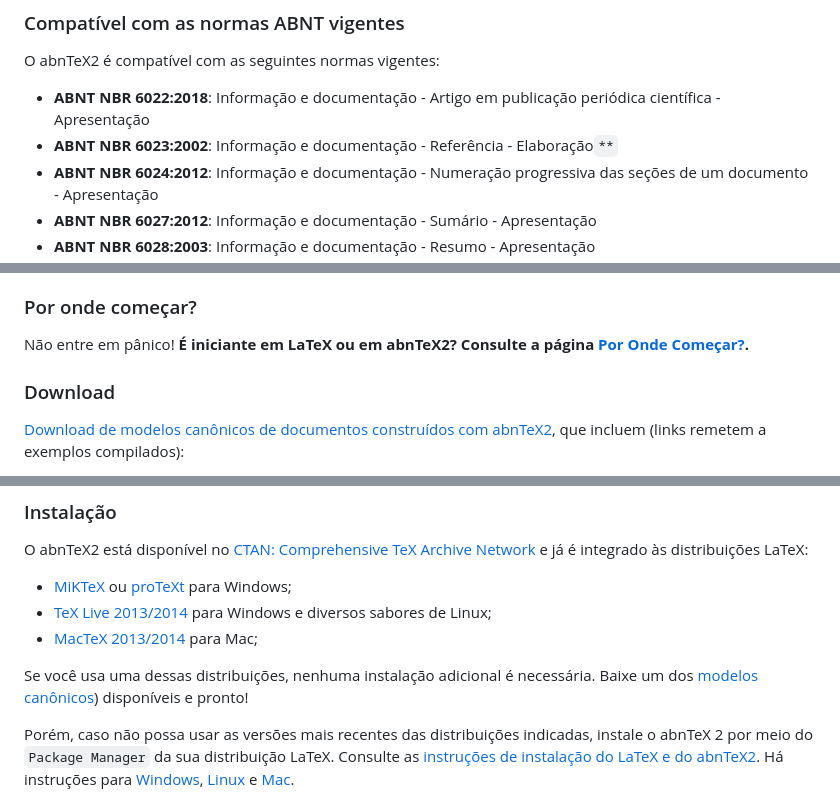
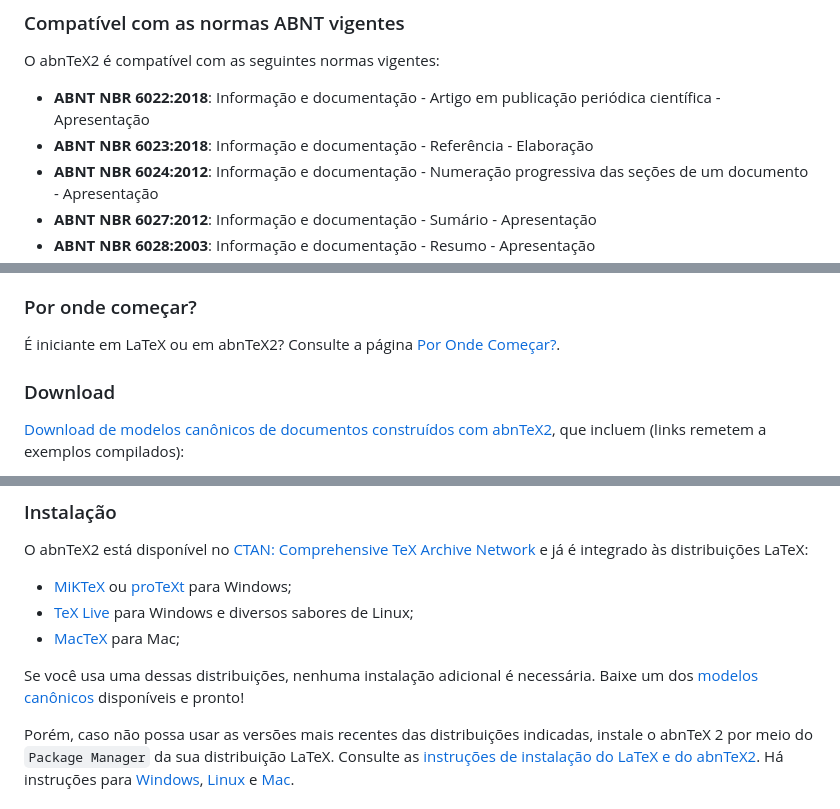
Before and after one commit to abntex/abntex2, a Markdown page: README.md, 3 parts joined by grey strips. Rendered like a GitHub page.

Commit message:
Update README.md to reflect the latest ABNT standards and remove outdated notes

```diff
--- a/README.md
+++ b/README.md
@@ -9,7 +9,7 @@ A suíte abnTeX2 é composta por uma classe, por pacotes de citação e de forma
 O abnTeX2 é compatível com as seguintes normas vigentes:
 
   * **ABNT NBR 6022:2018**: Informação e documentação - Artigo em publicação periódica científica - Apresentação
-  * **ABNT NBR 6023:2002**:  Informação e documentação -  Referência - Elaboração`**`
+  * **ABNT NBR 6023:2018**: Informação e documentação - Referência - Elaboração
   * **ABNT NBR 6024:2012**: Informação e documentação - Numeração  progressiva das seções de um documento - Apresentação
   * **ABNT NBR 6027:2012**: Informação e documentação - Sumário - Apresentação
   * **ABNT NBR 6028:2003**: Informação e documentação - Resumo - Apresentação
@@ -22,7 +22,7 @@ O abnTeX2 é compatível com as seguintes normas vigentes:
 
 ### Por onde começar? ###
 
-<font color='green'>Não entre em pânico!**</font> É iniciante em LaTeX ou em abnTeX2? Consulte a página [Por Onde Começar?](https://github.com/abntex/abntex2/wiki/PorOndeComecar).**
+É iniciante em LaTeX ou em abnTeX2? Consulte a página [Por Onde Começar?](https://github.com/abntex/abntex2/wiki/PorOndeComecar).
 
 ### Download ###
 
@@ -44,10 +44,10 @@ O abnTeX2 é compatível com as seguintes normas vigentes:
 O abnTeX2 está disponível no [CTAN: Comprehensive TeX Archive Network](https://www.ctan.org/pkg/abntex2) e já é integrado às distribuições LaTeX:
 
   * [MiKTeX](http://www.miktex.org/) ou [proTeXt](http://www.tug.org/protext/) para Windows;
-  * [TeX Live 2013/2014](http://www.tug.org/texlive/) para Windows e diversos sabores de Linux;
-  * [MacTeX 2013/2014](http://tug.org/mactex/) para Mac;
+  * [TeX Live](http://www.tug.org/texlive/) para Windows e diversos sabores de Linux;
+  * [MacTeX](http://tug.org/mactex/) para Mac;
 
-Se você usa uma dessas distribuições, nenhuma instalação adicional é necessária. Baixe um dos [modelos canônicos](https://www.ctan.org/pkg/abntex2)) disponíveis e pronto!
+Se você usa uma dessas distribuições, nenhuma instalação adicional é necessária. Baixe um dos [modelos canônicos](https://www.ctan.org/pkg/abntex2) disponíveis e pronto!
 
 Porém, caso não possa usar as versões mais recentes das distribuições indicadas, instale o abnTeX 2 por meio do `Package Manager` da sua distribuição LaTeX. Consulte as [instruções de instalação do LaTeX e do abnTeX2](https://github.com/abntex/abntex2/wiki/Instalacao). Há instruções para [Windows](https://github.com/abntex/abntex2/wiki/InstalacaoWindows), [Linux](https://github.com/abntex/abntex2/wiki/InstalacaoLinux) e [Mac](https://github.com/abntex/abntex2/wiki/InstalacaoMac).
 
```
Also changed, not shown: other parts of README.md (+3 -8 lines).
